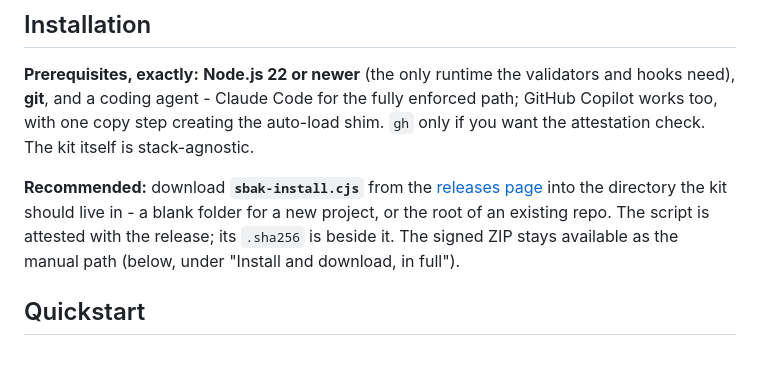
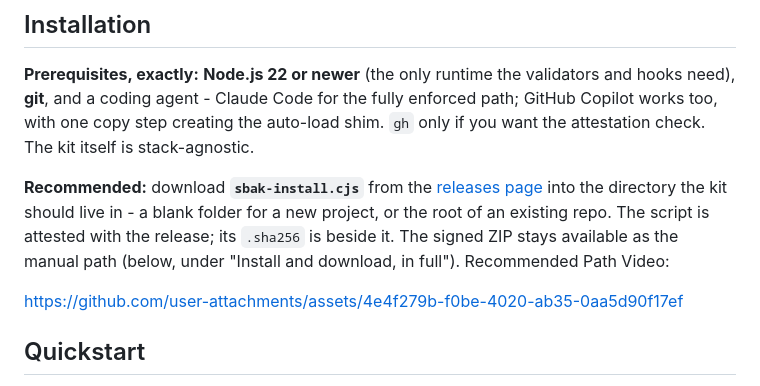
Before and after one commit to kknipe2k/Software-Build-Assurance-Kit, a Markdown page: README.md, the part around the change. GitHub-like rendering; blank space fills up the shorter version.

Commit message:
Add recommended path video to README
Added a recommended path video link for installation guidance.

```diff
--- a/README.md
+++ b/README.md
@@ -69,6 +69,12 @@ Step-by-step detail is under [The stage loop](#full-documentation) below.
 **Prerequisites, exactly:** **Node.js 22 or newer** (the only runtime the validators and hooks need), **git**, and a coding agent - Claude Code for the fully enforced path; GitHub Copilot works too, with one copy step creating the auto-load shim. `gh` only if you want the attestation check. The kit itself is stack-agnostic.
 
 **Recommended:** download **`sbak-install.cjs`** from the [releases page](https://github.com/kknipe2k/Software-Build-Assurance-Kit/releases) into the directory the kit should live in - a blank folder for a new project, or the root of an existing repo. The script is attested with the release; its `.sha256` is beside it. The signed ZIP stays available as the manual path (below, under "Install and download, in full").
+Recommended Path Video:
+
+
+https://github.com/user-attachments/assets/4e4f279b-f0be-4020-ab35-0aa5d90f17ef
+
+
 
 ## Quickstart
 
```
